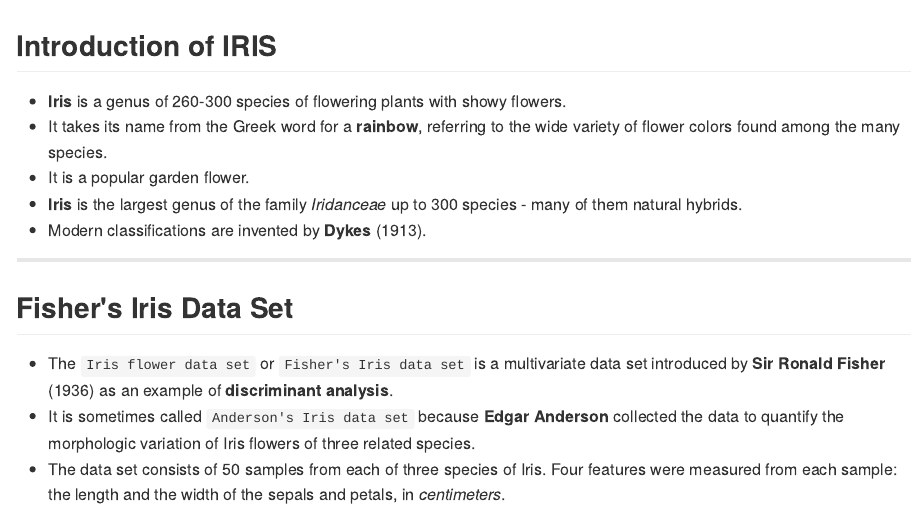
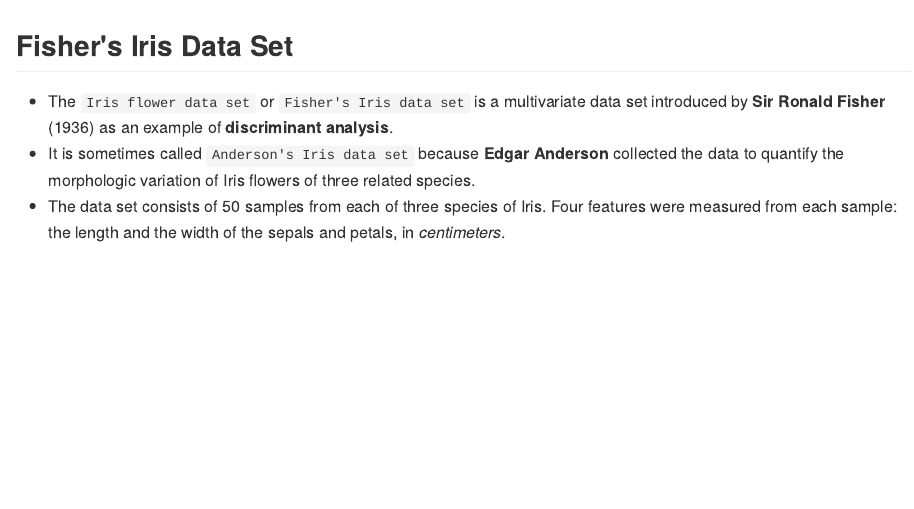
Before and after one commit to WeifengSH/introduction, an R Markdown document (index.Rmd): the page in a window 1100 px wide, from its top. The pictures show the output file index.md that the author committed with the source, drawn offline in the style of GitHub.

Commit message:
Delete slides to five pages

```diff
--- a/index.Rmd
+++ b/index.Rmd
@@ -9,16 +9,6 @@ hitheme     : tomorrow      #
 widgets     : []            # {mathjax, quiz, bootstrap}
 mode        : selfcontained # {standalone, draft}
 knit        : slidify::knit2slides
----
-
-## Introduction of IRIS
-
-- **Iris** is a genus of 260-300 species of flowering plants with showy flowers.
-- It takes its name from the Greek word for a **rainbow**, referring to the wide variety of flower colors found among the many species.
-- It is a popular garden flower.
-- **Iris** is the largest genus of the family *Iridanceae* up to 300 species - many of them natural hybrids.
-- Modern classifications are invented by **Dykes** (1913).
-
 ---
 
 ## Fisher's Iris Data Set
```
Also changed, not shown: index.html, index.md.
